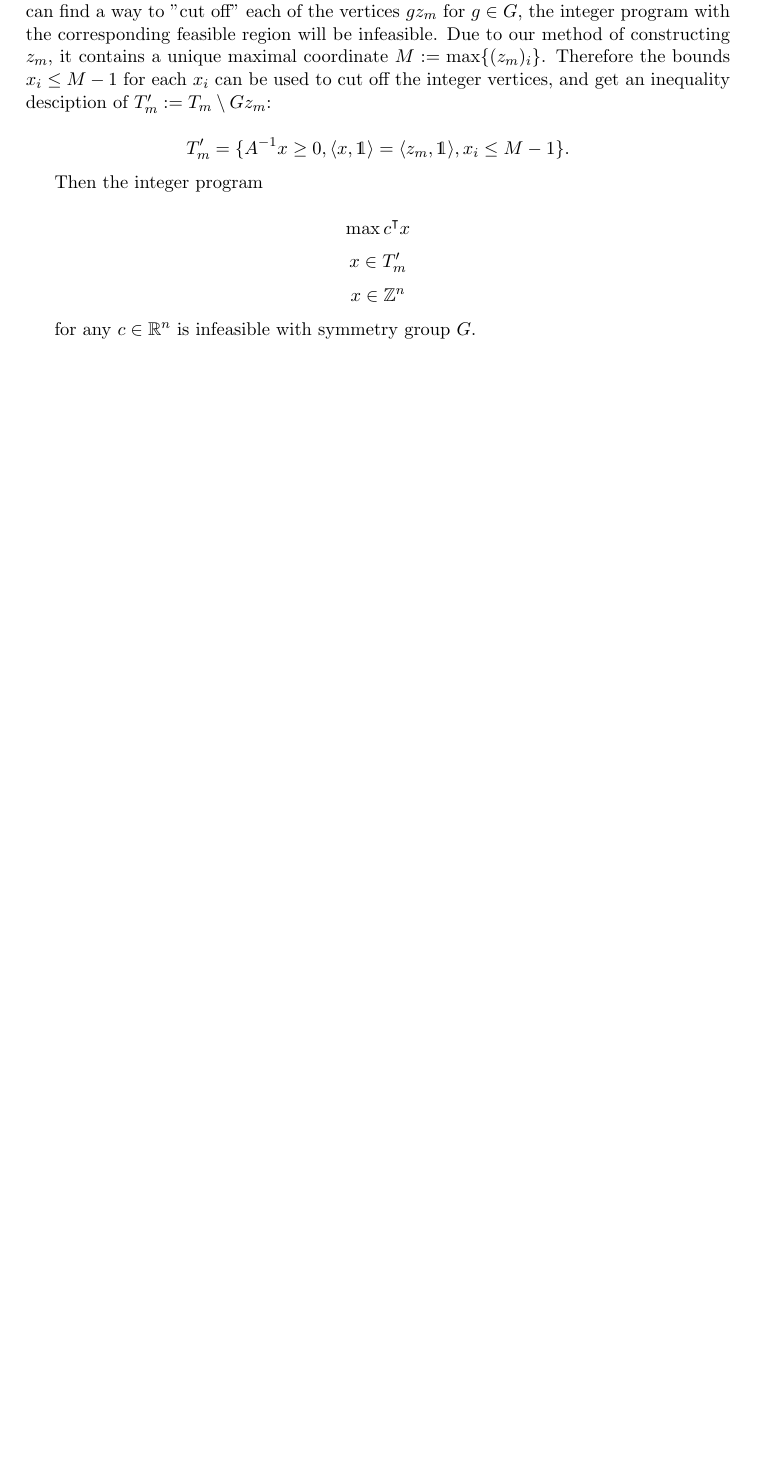
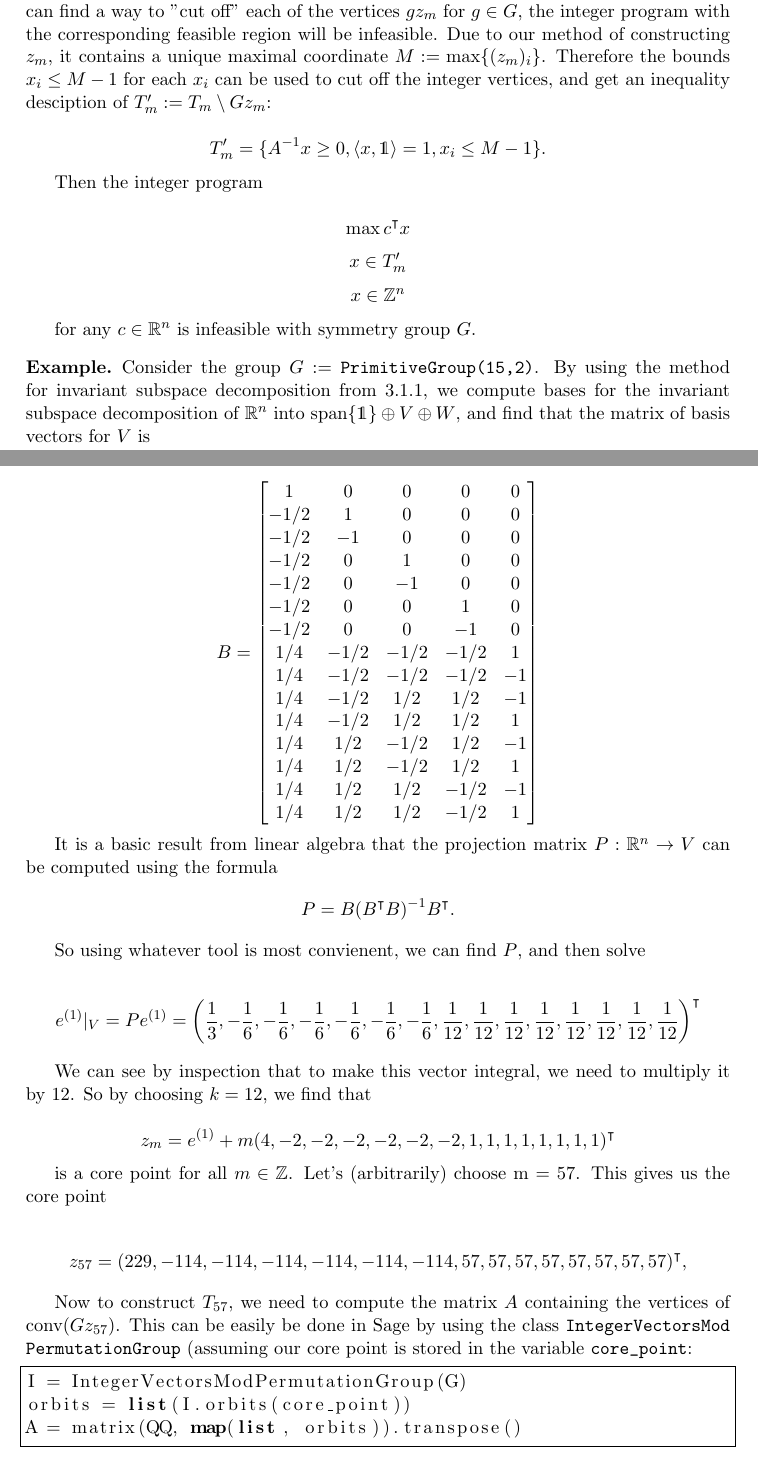
Before and after one commit to snider967/CS4999-FinalPaper, a LaTeX document (cs4999_report.tex): part of page 13 of 16 before the commit and two parts of pages 13 and 14 of 18 after it, the two joined at a grey line, cut so that both start at the same text, the shorter picture padded with empty space. Compiled offline with pdfLaTeX.

Commit message:
Added example for constructing core points/IPs and section for quad. constraints

```diff
--- a/cs4999_report.tex
+++ b/cs4999_report.tex
@@ -474,7 +475,7 @@ Let $z_m := e^{(1)} + mw$, $z_m \in \ZZ$ be core point constructed using the pre
 
 $T_m$ has no interior integer points, as it is the orbit polytope of a core point, so if we can find a way to "cut off" each of the vertices $gz_m$ for $g \in G$, the integer program with the corresponding feasible region will be infeasible. Due to our method of constructing $z_m$, it contains a unique maximal coordinate $M := \max \lbrace {(z_m)_i} \rbrace$. Therefore the bounds $x_i \leq M-1$ for each $x_i$ can be used to cut off the integer vertices, and get an inequality desciption of $T_m' := T_m \setminus Gz_m$:
 
-\[ T_m' = \lbrace A^{-1}x \geq 0, \langle x,\mathds{1} \rangle = \langle z_m, \mathds{1} \rangle, x_i \leq M-1 \rbrace .\]
+\[ T_m' = \lbrace A^{-1}x \geq 0, \langle x,\mathds{1} \rangle = 1, x_i \leq M-1 \rbrace .\]
 
 Then the integer program
 
@@ -482,3 +483,48 @@ Then the integer program
 
 for any $c \in \RR^n$ is infeasible with symmetry group $G$.
 
+\begin{example}
+Consider the group $G := \code{PrimitiveGroup(15,2)}$. By using the method for invariant subspace decomposition from \ref{charmethod}, we compute bases for the invariant subspace decomposition of $\RR^n$ into $\myspan{\mathds{1}} \oplus V \oplus W$, and find that the matrix of basis vectors for $V$ is
+
+\[ B =
+\begin{bmatrix} 1 & 0 & 0 & 0 & 0 \\
+-1/2 & 1 & 0 & 0 & 0 \\
+-1/2 & -1 & 0 & 0 & 0 \\
+-1/2 & 0 & 1 & 0 & 0 \\
+-1/2 & 0 & -1 & 0 & 0 \\
+-1/2 & 0 & 0 & 1 & 0 \\
+-1/2 & 0 & 0 & -1 & 0  \\
+1/4 &-1/2 &-1/2 &-1/2 & 1 \\
+1/4 &-1/2 &-1/2 &-1/2 & -1 \\
+1/4 &-1/2 & 1/2 & 1/2 & -1 \\
+1/4 &-1/2 & 1/2 & 1/2 & 1 \\
+1/4 & 1/2 &-1/2 & 1/2 & -1 \\
+1/4 & 1/2 &-1/2 & 1/2 & 1 \\
+1/4 & 1/2 & 1/2 &-1/2 & -1 \\
+1/4 & 1/2 & 1/2 &-1/2 & 1 \\
+\end{bmatrix} \]
+
+It is a basic result from linear algebra that the projection matrix $P : \RR^n \to V$ can be computed using the formula
+\[ P = B(B^\intercal B)^{-1} B^\intercal .\]
+
+So using whatever tool is most convienent, we can find $P$, and then solve
+
+\[
+e^{(1)}|_V = Pe^{(1)} = \left( \frac{1}{3} , -\frac{1}{6} , -\frac{1}{6} , -\frac{1}{6} , -\frac{1}{6} , -\frac{1}{6} , -\frac{1}{6} , \frac{1}{12} , \frac{1}{12} , \frac{1}{12} , \frac{1}{12} , \frac{1}{12} , \frac{1}{12} , \frac{1}{12} , \frac{1}{12} \right) ^\intercal
+\]
+
+We can see by inspection that to make this vector integral, we need to multiply it by 12. So by choosing $k = 12$, we find that
+
+\[ z_m = e^{(1)} + m(4, -2, -2, -2, -2, -2, -2, 1, 1, 1, 1, 1, 1, 1, 1)^\intercal \]
+
+is a core point for all $m \in \ZZ$. Let's (arbitrarily) choose m = 57. This gives us the core point
+
+\[ z_{57} = (229, -114, -114, -114, -114, -114, -114, 57, 57, 57, 57, 57, 57, 57, 57)^\intercal ,\]
+
+Now to construct $T_{57}$, we need to compute the matrix $A$ containing the vertices of $\textrm{conv}(Gz_{57})$. This can be easily be done in Sage by using the class \code{IntegerVectorsMod\ PermutationGroup} (assuming our core point is stored in the variable \code{core\char`_point}:
+
+\begin{lstlisting}[language = Python, frame = single]
+I = IntegerVectorsModPermutationGroup(G)
+orbits = list(I.orbits(core_point))
+A = matrix(QQ, map(list, orbits)).transpose()
+\end{lstlisting}
```
Also changed, not shown: cs4999_report.pdf, cs4999_report.tex (28 more changed lines), 4 other files.
